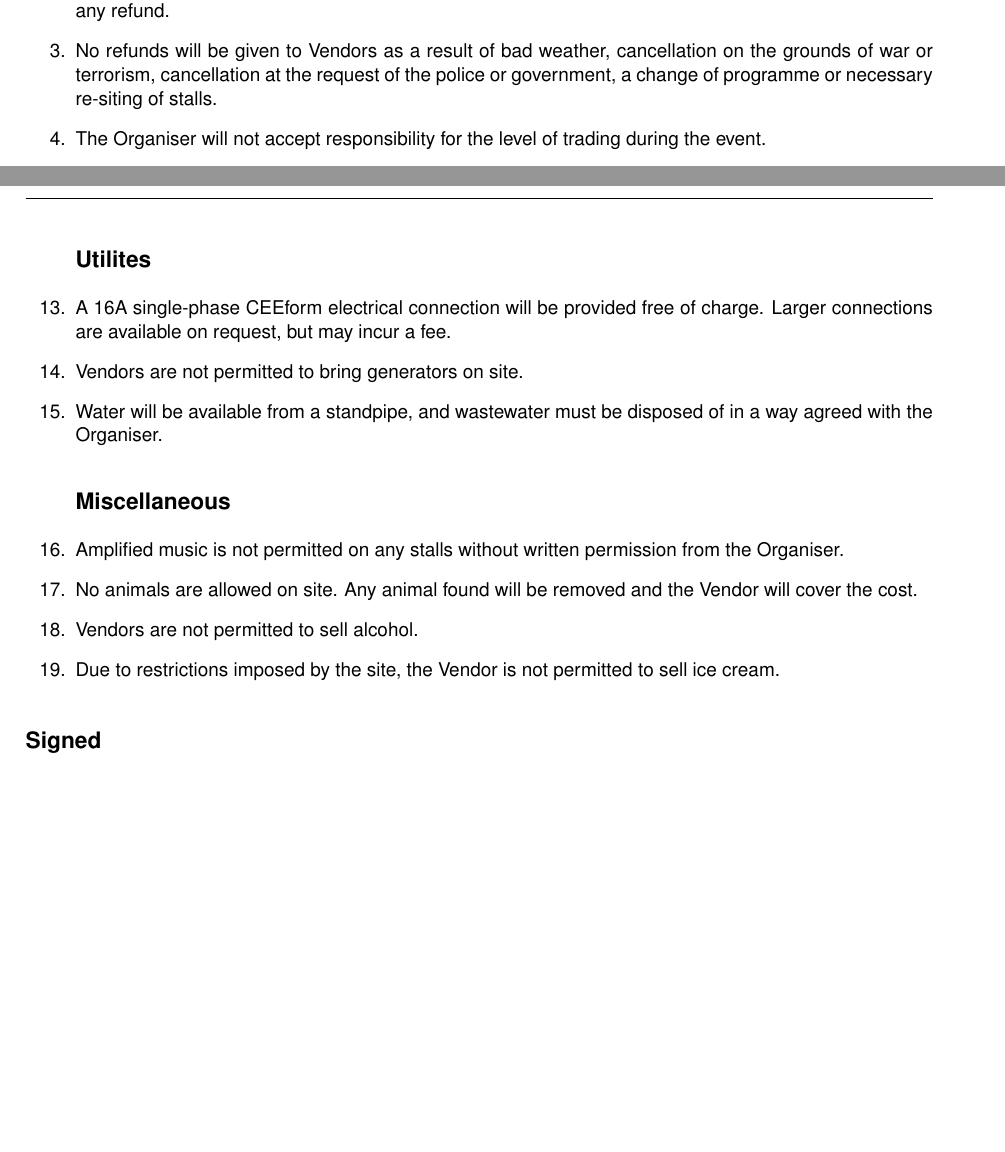
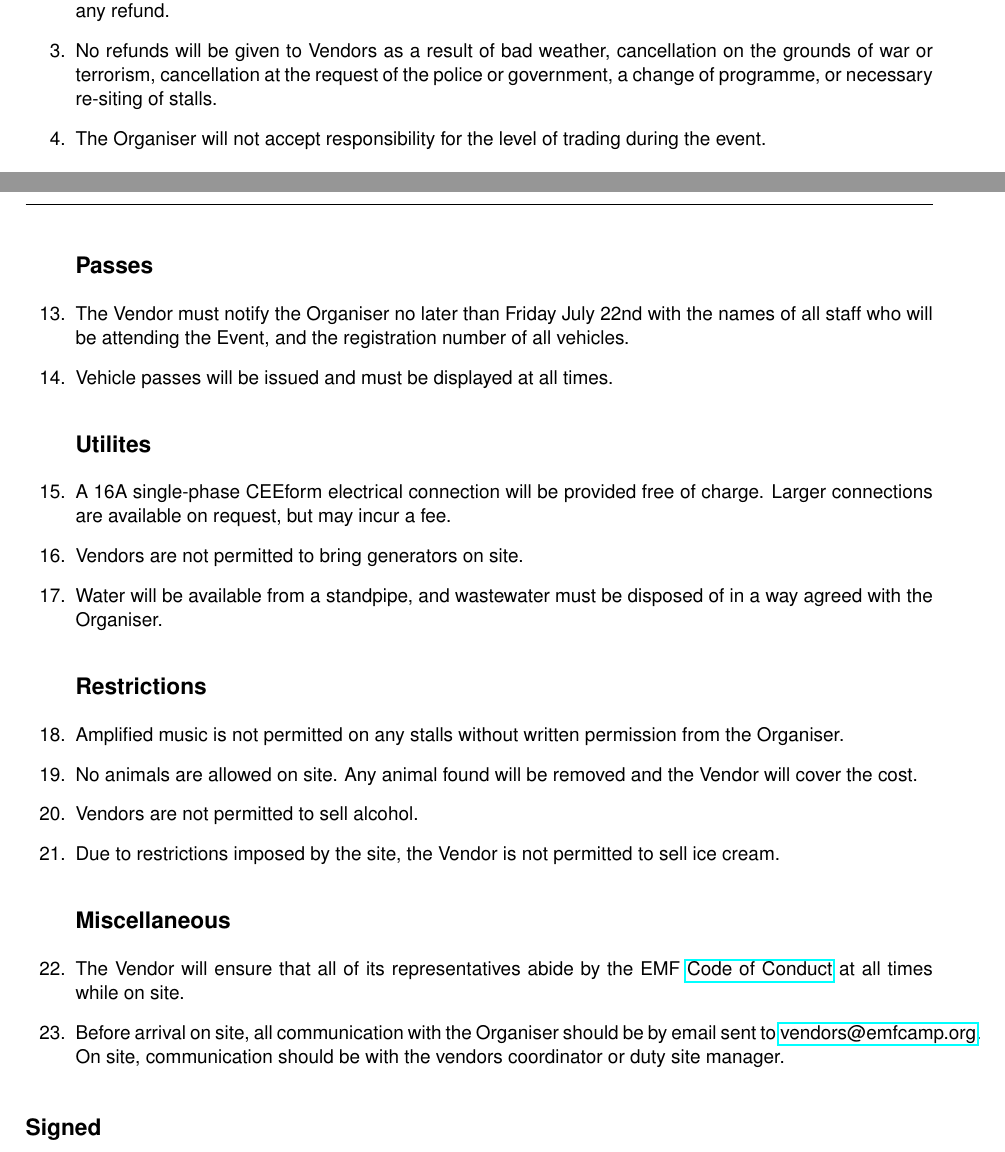
Before and after one commit to emfcamp/contracts, a LaTeX document (vendor-contract.tex): two parts of pages 1 and 2 of 2, joined at a grey line, cut so that both start at the same text, the shorter picture padded with empty space. Compiled offline with pdfLaTeX.

Commit message:
Vendor contract updates

```diff
--- a/vendor-contract.tex
+++ b/vendor-contract.tex
@@ -24,7 +24,7 @@ for the purposes of trading at Electromagnetic Field 2016 (the ``Event''), held
         they shall not be entitled to any refund.
 \item No refunds will be given to Vendors as a result of bad weather, cancellation on the
         grounds of war or terrorism, cancellation at the request of the police or government,
-        a change of programme or necessary re-siting of stalls.
+        a change of programme, or necessary re-siting of stalls.
 \item The Organiser will not accept responsibility for the level of trading during the event.
 
 \subsection*{Set-up and trading times}
@@ -53,6 +53,11 @@ for the purposes of trading at Electromagnetic Field 2016 (the ``Event''), held
       Friday, Saturday, and Sunday, without express permission of the Organiser who will provide
       a marshall.
 
+\subsection*{Passes}
+\item The Vendor must notify the Organiser no later than Friday July 22nd with the names of
+        all staff who will be attending the Event, and the registration number of all vehicles.
+\item Vehicle passes will be issued and must be displayed at all times.
+
 \subsection*{Utilites}
 \item A 16A single-phase CEEform electrical connection will be provided free of charge. Larger
         connections are available on request, but may incur a fee.
@@ -60,12 +65,19 @@ for the purposes of trading at Electromagnetic Field 2016 (the ``Event''), held
 \item Water will be available from a standpipe, and wastewater must be disposed of in a way
         agreed with the Organiser.
 
-\subsection*{Miscellaneous}
+\subsection*{Restrictions}
 \item Amplified music is not permitted on any stalls without written permission from the Organiser.
 \item No animals are allowed on site. Any animal found will be removed and the Vendor will
         cover the cost.
 \item Vendors are not permitted to sell alcohol.
 \item Due to restrictions imposed by the site, the Vendor is not permitted to sell ice cream.
+
+\subsection*{Miscellaneous}
+\item The Vendor will ensure that all of its representatives abide by the EMF
+        \href{https://www.emfcamp.org/code-of-conduct}{Code of Conduct} at all times while on site.
+\item Before arrival on site, all communication with the Organiser should be by email sent to
+        \href{mailto:vendors@emfcamp.org}{vendors@emfcamp.org}. On site, communication should be
+        with the vendors coordinator or duty site manager.
 
 \end{enumerate}
 
```
